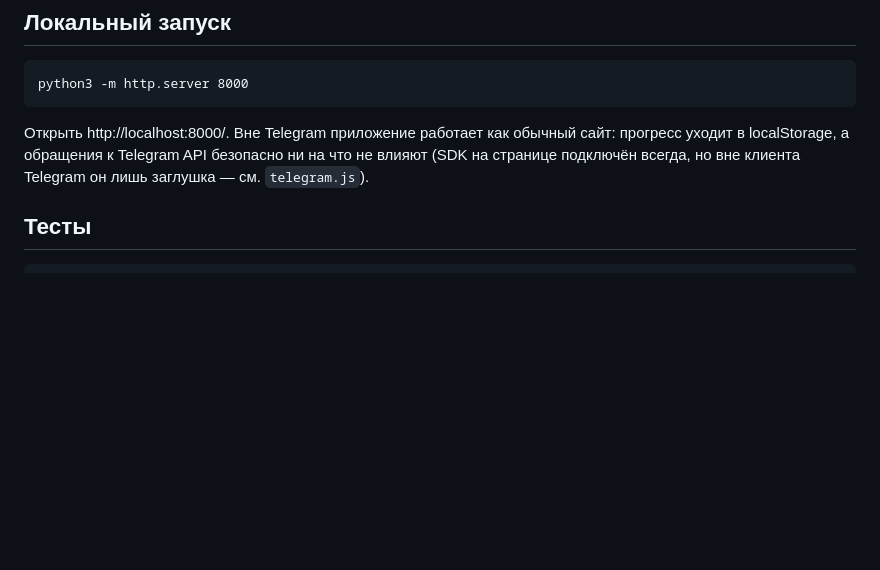
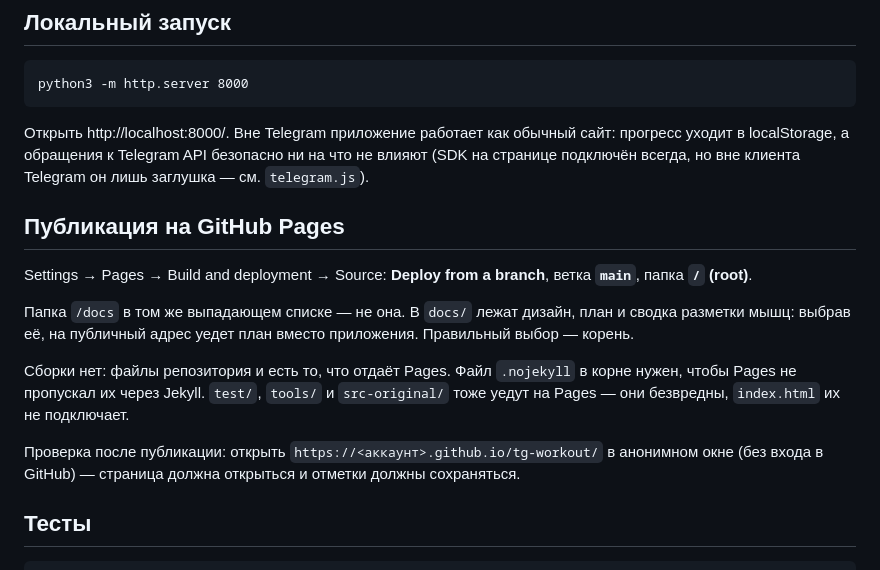
Before and after one commit to frtsh-oy/fitness, a Markdown page: README.md, the part around one of its changes. GitHub-like rendering; blank space fills up the shorter version.

```diff
--- a/README.md
+++ b/README.md
@@ -11,6 +11,24 @@
 сайт: прогресс уходит в localStorage, а обращения к Telegram API безопасно ни
 на что не влияют (SDK на странице подключён всегда, но вне клиента Telegram
 он лишь заглушка — см. `telegram.js`).
+
+## Публикация на GitHub Pages
+
+Settings → Pages → Build and deployment → Source: **Deploy from a branch**,
+ветка **`main`**, папка **`/` (root)**.
+
+Папка `/docs` в том же выпадающем списке — не она. В `docs/` лежат дизайн,
+план и сводка разметки мышц: выбрав её, на публичный адрес уедет план вместо
+приложения. Правильный выбор — корень.
+
+Сборки нет: файлы репозитория и есть то, что отдаёт Pages. Файл `.nojekyll`
+в корне нужен, чтобы Pages не пропускал их через Jekyll. `test/`, `tools/` и
+`src-original/` тоже уедут на Pages — они безвредны, `index.html` их не
+подключает.
+
+Проверка после публикации: открыть `https://<аккаунт>.github.io/tg-workout/`
+в анонимном окне (без входа в GitHub) — страница должна открыться и отметки
+должны сохраняться.
 
 ## Тесты
 
```
Also changed, not shown: other parts of README.md (+28 -3 lines), 1 other file.
